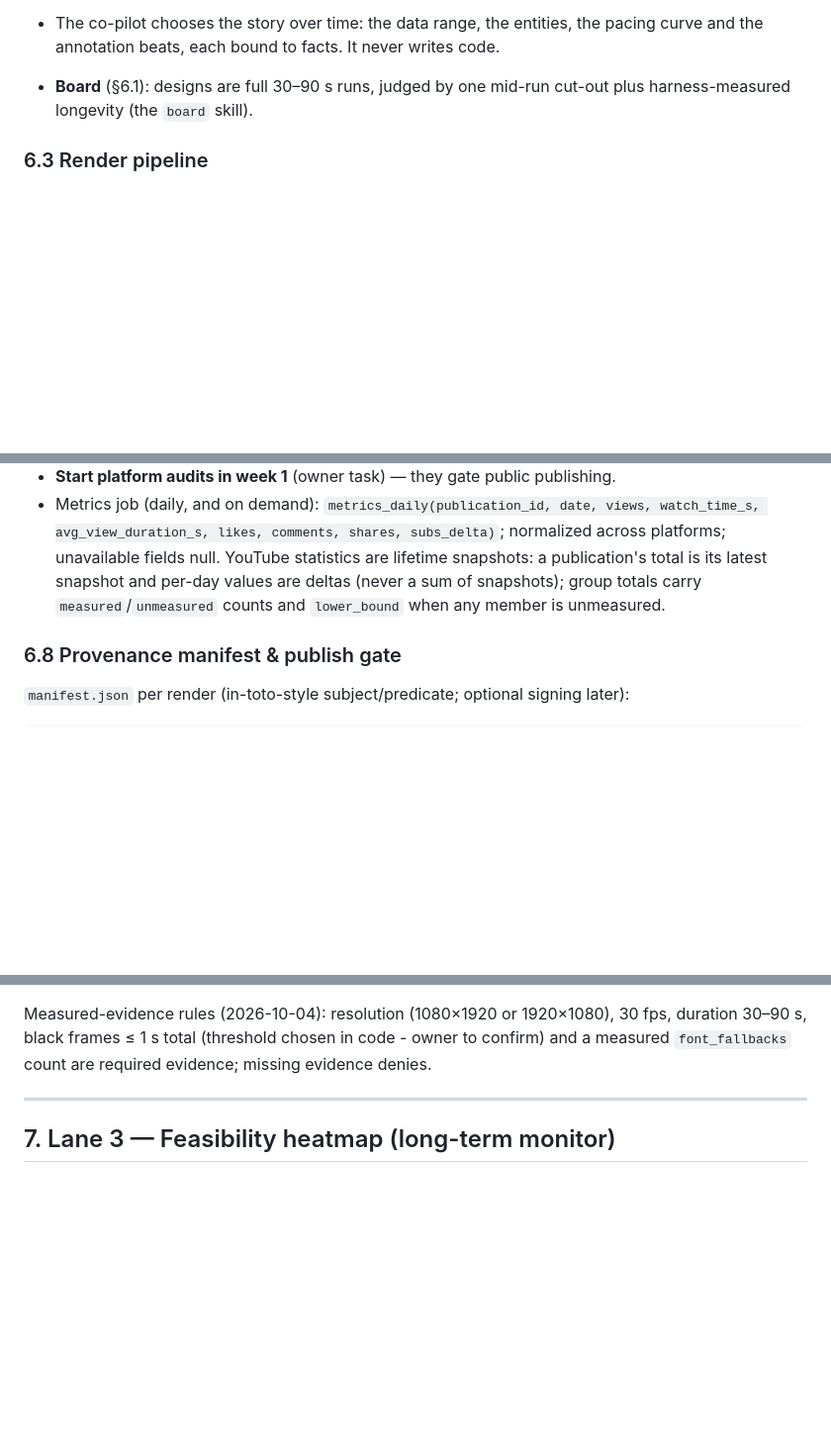
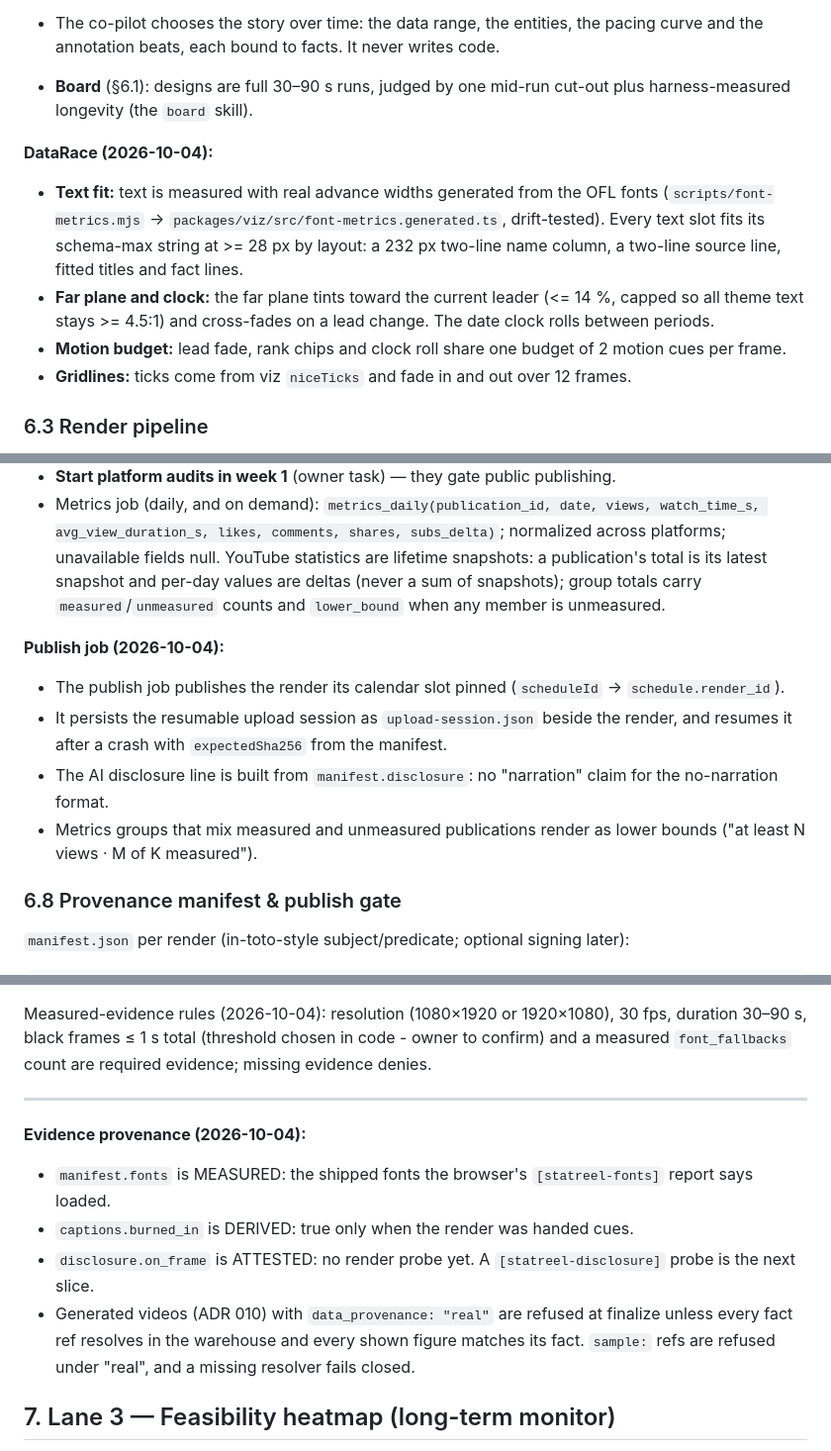
Before and after one commit to xkazm04/stat-reel, a Markdown page: DESIGN.md, 3 parts joined by grey strips. Shown at 99% size. GitHub-like rendering; blank space fills up the shorter version.

```diff
--- a/DESIGN.md
+++ b/DESIGN.md
@@ -287,6 +301,12 @@ labelled empty state (ADR 005's real-data-only rule).
 - **Board** (§6.1): designs are full 30–90 s runs, judged by one mid-run cut-out plus harness-measured
   longevity (the `board` skill).
 
+**DataRace (2026-10-04):**
+- **Text fit:** text is measured with real advance widths generated from the OFL fonts (`scripts/font-metrics.mjs` -> `packages/viz/src/font-metrics.generated.ts`, drift-tested). Every text slot fits its schema-max string at >= 28 px by layout: a 232 px two-line name column, a two-line source line, fitted titles and fact lines.
+- **Far plane and clock:** the far plane tints toward the current leader (<= 14 %, capped so all theme text stays >= 4.5:1) and cross-fades on a lead change. The date clock rolls between periods.
+- **Motion budget:** lead fade, rank chips and clock roll share one budget of 2 motion cues per frame.
+- **Gridlines:** ticks come from viz `niceTicks` and fade in and out over 12 frames.
+
 ### 6.3 Render pipeline
 
 - `bundle()` once per code version (cached by git SHA); `selectComposition` + `renderMedia({codec: "h264", crf: 18, pixelFormat: "yuv420p", audioCodec: "aac"})`.
@@ -373,6 +400,12 @@ labelled empty state (ADR 005's real-data-only rule).
 - OAuth: tokens in OS keychain. Google supports loopback redirect (`http://127.0.0.1:<port>`). **Open question:** TikTok/Meta redirect URI rules for local apps (may require HTTPS / registered domain) — investigate at M5; fallback = local HTTPS with mkcert.
 - **Start platform audits in week 1** (owner task) — they gate public publishing.
 - Metrics job (daily, and on demand): `metrics_daily(publication_id, date, views, watch_time_s, avg_view_duration_s, likes, comments, shares, subs_delta)`; normalized across platforms; unavailable fields null. YouTube statistics are lifetime snapshots: a publication's total is its latest snapshot and per-day values are deltas (never a sum of snapshots); group totals carry `measured`/`unmeasured` counts and `lower_bound` when any member is unmeasured.
+
+**Publish job (2026-10-04):**
+- The publish job publishes the render its calendar slot pinned (`scheduleId` -> `schedule.render_id`).
+- It persists the resumable upload session as `upload-session.json` beside the render, and resumes it after a crash with `expectedSha256` from the manifest.
+- The AI disclosure line is built from `manifest.disclosure`: no "narration" claim for the no-narration format.
+- Metrics groups that mix measured and unmeasured publications render as lower bounds ("at least N views · M of K measured").
 
 ### 6.8 Provenance manifest & publish gate
 
@@ -451,6 +484,12 @@ Measured-evidence rules (2026-10-04): resolution (1080×1920 or 1920×1080), 30
 
 ---
 
+**Evidence provenance (2026-10-04):**
+- `manifest.fonts` is MEASURED: the shipped fonts the browser's `[statreel-fonts]` report says loaded.
+- `captions.burned_in` is DERIVED: true only when the render was handed cues.
+- `disclosure.on_frame` is ATTESTED: no render probe yet. A `[statreel-disclosure]` probe is the next slice.
+- Generated videos (ADR 010) with `data_provenance: "real"` are refused at finalize unless every fact ref resolves in the warehouse and every shown figure matches its fact. `sample:` refs are refused under "real", and a missing resolver fails closed.
+
 ## 7. Lane 3 — Feasibility heatmap (long-term monitor)
 
 - **Inputs:** use-case `requires` (kinds, min seasons, formats) × `meta.capabilities` × implementation status (composition exists + its e2e passes) × registry flags (`needs_review`).
```
Also changed, not shown: other parts of DESIGN.md (+25 -0 lines).
